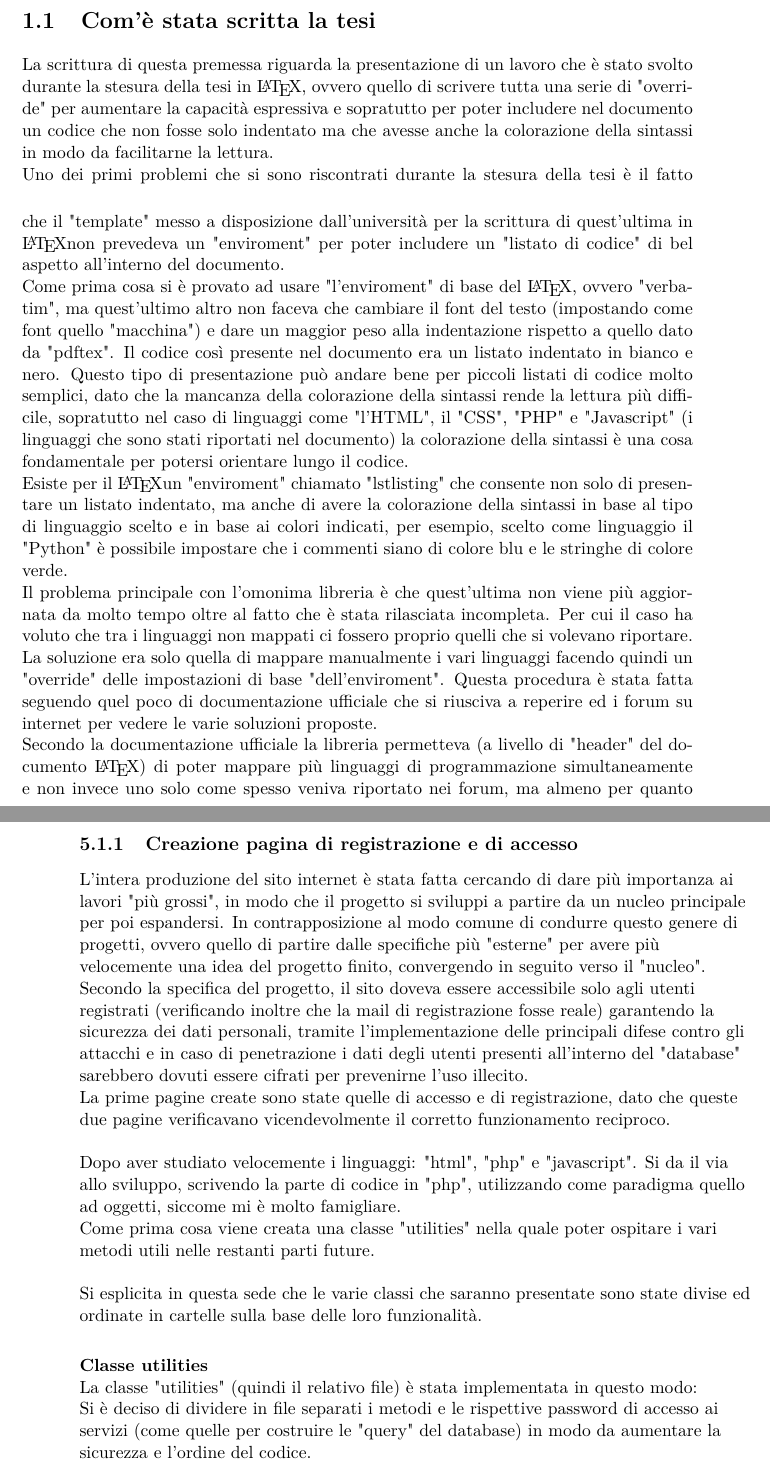
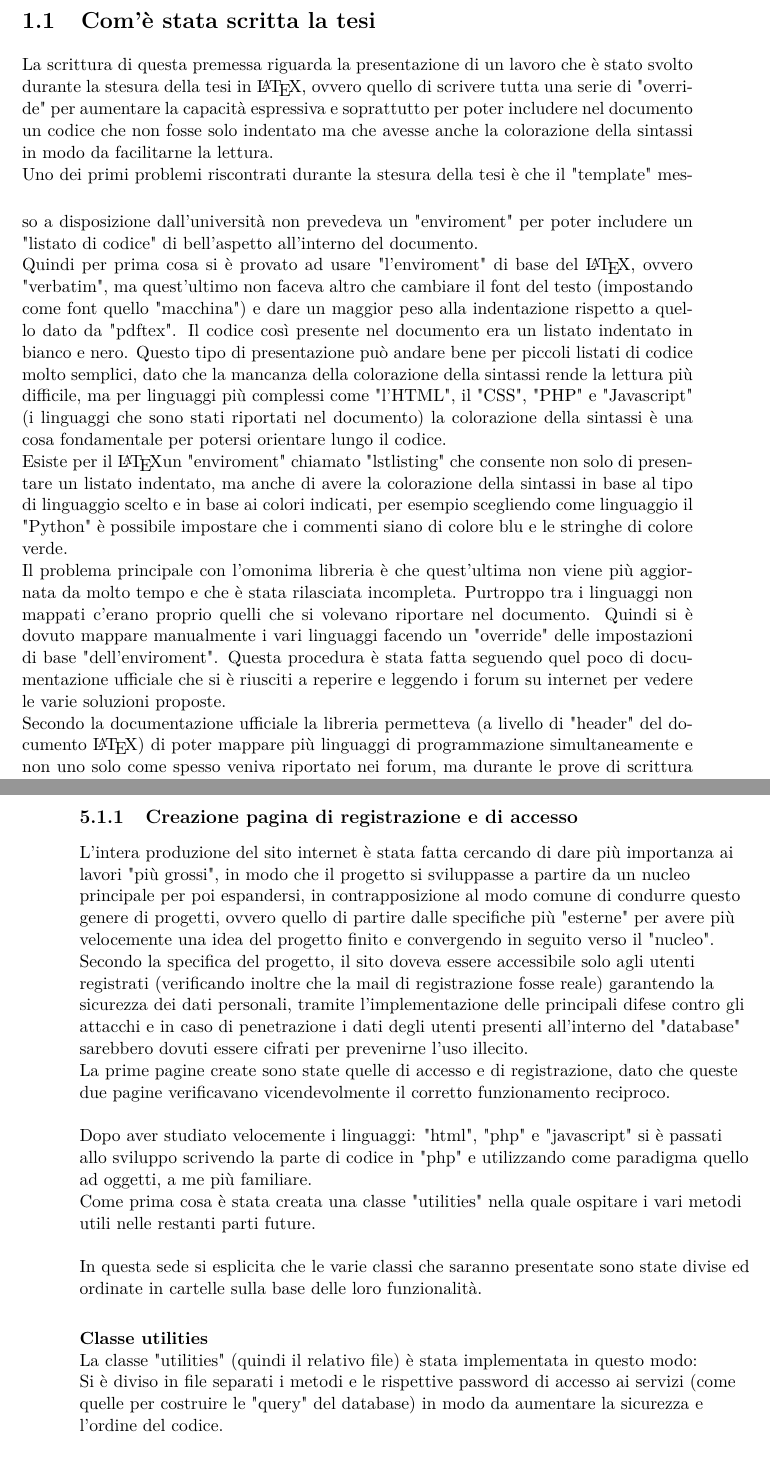
Before and after one commit to R0mb0/Triennial_thesis_of_R0mb0, a LaTeX thesis (Thesis/Thesis.tex, which reads Thesis/Chapters/Cap_1.tex, Thesis/Chapters/Cap_5.tex): two parts of pages 7 and 20 of 66, joined at a grey line, cut so that both start at the same text. Compiled offline with pdfLaTeX; a LaTeX package or settings file that is missing is left out.

Commit message:
Correzioni per la consegna

```diff
--- a/Thesis/Chapters/Cap_1.tex
+++ b/Thesis/Chapters/Cap_1.tex
@@ -2,11 +2,10 @@
 
 \section{Com'è stata scritta la tesi}\label{sez:Scrittura tesi}
 
-La scrittura di questa premessa riguarda la presentazione di un lavoro che è stato svolto durante la stesura della tesi in \LaTeX, ovvero quello di scrivere tutta una serie di "override" per aumentare la capacità espressiva e sopratutto per poter includere nel documento un codice che non fosse solo indentato ma che avesse anche la colorazione della sintassi in modo da facilitarne la lettura.\\
+La scrittura di questa premessa riguarda la presentazione di un lavoro che è stato svolto durante la stesura della tesi in \LaTeX, ovvero quello di scrivere tutta una serie di "override" per aumentare la capacità espressiva e soprattutto per poter includere nel documento un codice che non fosse solo indentato ma che avesse anche la colorazione della sintassi in modo da facilitarne la lettura.\\
 \bigskip
-Uno dei primi problemi che si sono riscontrati durante la stesura della tesi è il fatto che il "template" messo a disposizione dall'università per la scrittura di quest'ultima in \LaTeX non prevedeva un "enviroment" per poter includere un "listato di codice" di bel aspetto all'interno del documento.\\
-Come prima cosa si è provato ad usare "l'enviroment" di base del \LaTeX, ovvero "verbatim", ma quest'ultimo altro non faceva che cambiare il font del testo (impostando come font quello "macchina") e dare un maggior peso alla indentazione rispetto a quello dato da "pdftex". Il codice così presente nel documento era un listato indentato in bianco e nero. Questo tipo di presentazione può andare bene per piccoli listati di codice molto semplici, dato che la mancanza della colorazione della sintassi rende la lettura più difficile, sopratutto nel caso di linguaggi come "l'HTML", il "CSS", "PHP" e "Javascript" (i linguaggi che sono stati riportati nel documento) la colorazione della sintassi è una cosa fondamentale per potersi orientare lungo il codice.\\
-Esiste per il \LaTeX un "enviroment" chiamato "lstlisting" che consente non solo di presentare un listato indentato, ma anche di avere la colorazione della sintassi in base al tipo di linguaggio scelto e in base ai colori indicati, per esempio, scelto come linguaggio il "Python" è possibile impostare che i commenti siano di colore blu e le stringhe di colore verde.\\
-Il problema principale con l'omonima libreria è che quest'ultima non viene più aggiornata da molto tempo oltre al fatto che è stata rilasciata incompleta. Per cui il caso ha voluto che tra i linguaggi non mappati ci fossero proprio quelli che si volevano riportare. La soluzione era solo quella di mappare manualmente i vari linguaggi facendo quindi un "override" delle impostazioni di base "dell'enviroment". Questa procedura è stata fatta seguendo quel poco di documentazione ufficiale che si riusciva a reperire ed i forum su internet per vedere le varie soluzioni proposte.\\
-Secondo la documentazione ufficiale la libreria permetteva (a livello di "header" del documento \LaTeX) di poter mappare più linguaggi di programmazione simultaneamente e non invece uno solo come spesso veniva riportato nei forum, ma almeno per quanto riguarda le prove fatte durante la scrittura del documento si è visto come "la verità stava nel mezzo", dato che la libreria era stata effettivamente pensata per svolgere questo tipo di operazioni, ma che in realtà ciò non ha mani funzionato (si fa riferimento al motore di compilazione "pdftex"), per questo motivo si è adottata la soluzione di fare un "override" a cascata, ovvero l'idea era quella di (sfruttando dei bug presenti nella libreria) mappare accodato ogni linguaggio come se dovesse essere l'unico presente del documento. Il risultato ottenuto è che effettivamente si poteva disporre della mappatura di più linguaggi simultaneamente, ma la colorazione della sintassi ereditata non era quella indicata al momento della mappatura, bensì l'ultima indicata in assoluto rispetto all'ordine dei linguaggi. Un'altra incongruenza riscontrata è che in questo modo la libreria faceva una specie di "merge" delle impostazioni dei vari linguaggi, per esempio nel "Javascript" non è importante colorare i numeri in modo diverso dal testo, cosa che viene fatta ad esempio nel "PHP", ma con il fatto "dell'override" a cascata anche il listato del "Javascript" viene presentato con i numeri colorati in modo diverso rispetto al testo.\\
-Senza stare a riportare in questa sede il codice scritto "nell'header" del documento \LaTeX si segnala semplicemente che per chi fosse curioso, il codice è riportato su "GitHub" al seguente link: \url{https://github.com/R0mb0/Triennial_thesis_of_R0mb0}
+Uno dei primi problemi riscontrati durante la stesura della tesi è che il "template" messo a disposizione dall'università non prevedeva un "enviroment" per poter includere un "listato di codice" di bell'aspetto all'interno del documento.\\
+Quindi per prima cosa si è provato ad usare "l'enviroment" di base del \LaTeX, ovvero "verbatim", ma quest'ultimo non faceva altro  che cambiare il font del testo (impostando come font quello "macchina") e dare un maggior peso alla indentazione rispetto a quello dato da "pdftex". Il codice così presente nel documento era un listato indentato in bianco e nero. Questo tipo di presentazione può andare bene per piccoli listati di codice molto semplici, dato che la mancanza della colorazione della sintassi rende la lettura più difficile, ma per linguaggi più complessi come "l'HTML", il "CSS", "PHP" e "Javascript" (i linguaggi che sono stati riportati nel documento) la colorazione della sintassi è una cosa fondamentale per potersi orientare lungo il codice.\\
+Esiste per il \LaTeX un "enviroment" chiamato "lstlisting" che consente non solo di presentare un listato indentato, ma anche di avere la colorazione della sintassi in base al tipo di linguaggio scelto e in base ai colori indicati, per esempio scegliendo come linguaggio il "Python" è possibile impostare che i commenti siano di colore blu e le stringhe di colore verde.\\
+Il problema principale con l'omonima libreria è che quest'ultima non viene più aggiornata da molto tempo e che è stata rilasciata incompleta. Purtroppo tra i linguaggi non mappati c'erano proprio quelli che si volevano riportare nel documento. Quindi si è dovuto mappare manualmente i vari linguaggi facendo un "override" delle impostazioni di base "dell'enviroment". Questa procedura è stata fatta seguendo quel poco di documentazione ufficiale che si è riusciti a reperire e leggendo i forum su internet per vedere le varie soluzioni proposte.\\
+Secondo la documentazione ufficiale la libreria permetteva (a livello di "header" del documento \LaTeX) di poter mappare più linguaggi di programmazione simultaneamente e non uno solo come spesso veniva riportato nei forum, ma durante le prove di scrittura del documento si è visto che effettivamente era vero che la libreria era stata pensata per svolgere questo tipo di operazioni, ma in realtà ciò non aveva mai funzionato (si fa riferimento al motore di compilazione "pdftex") ed è per questo motivo che si è adottata la soluzione di fare un "override" a cascata. L'idea era quella (sfruttando dei bug presenti nella libreria) di mappare accodato ogni linguaggio come se dovesse essere l'unico presente nel documento. Il risultato ottenuto è che effettivamente si poteva disporre della mappatura di più linguaggi simultaneamente, ma la colorazione della sintassi ereditata non era quella indicata al momento della mappatura, bensì l'ultima indicata in assoluto rispetto all'ordine dei linguaggi. Un'altra incongruenza riscontrata è che in questo modo la libreria faceva una specie di "merge" delle impostazioni dei vari linguaggi, per esempio nel "Javascript" non è importante colorare i numeri in modo diverso dal testo, cosa che viene fatta ad esempio nel "PHP", ma con il fatto "dell'override" a cascata anche il listato del "Javascript" viene presentato con i numeri colorati in modo diverso rispetto al testo.\\
--- a/Thesis/Chapters/Cap_5.tex
+++ b/Thesis/Chapters/Cap_5.tex
@@ -6,20 +6,20 @@ La realizzazione del sito internet è definibile a partire dalla creazione delle
 
 \subsection{Creazione pagina di registrazione e di accesso}
 \raggedright
-L'intera produzione del sito internet è stata fatta cercando di dare più importanza ai lavori "più grossi", in modo che il progetto si sviluppi a partire da un nucleo principale per poi espandersi. In contrapposizione al  modo comune di  condurre questo genere di progetti, ovvero quello di partire dalle specifiche più "esterne" per  avere più velocemente una idea del progetto finito, convergendo in seguito verso il "nucleo".\\
+L'intera produzione del sito internet è stata fatta cercando di dare più importanza ai lavori "più grossi", in modo che il progetto si sviluppasse a partire da un nucleo principale per poi espandersi, in contrapposizione al  modo comune di  condurre questo genere di progetti, ovvero quello di partire dalle specifiche più "esterne" per  avere più velocemente una idea del progetto finito e convergendo in seguito verso il "nucleo".\\
 Secondo la specifica del progetto, il sito doveva essere accessibile solo agli utenti registrati (verificando inoltre che la mail di registrazione fosse reale) garantendo la sicurezza dei dati personali, tramite l'implementazione delle principali difese contro gli attacchi e in caso di penetrazione i dati degli utenti presenti all'interno del "database" sarebbero dovuti essere cifrati per prevenirne l'uso illecito.\\
 La prime pagine create sono state quelle di accesso e di registrazione, dato che queste due pagine verificavano vicendevolmente il corretto funzionamento reciproco.\\
 \bigskip
-Dopo aver studiato velocemente i linguaggi: "html", "php" e "javascript". Si da il via allo sviluppo, scrivendo la parte di codice in "php", utilizzando come paradigma quello ad oggetti, siccome mi è molto famigliare.\\
-Come prima cosa viene creata una classe "utilities" nella quale poter ospitare i vari metodi utili nelle restanti parti future.\bigskip\\
+Dopo aver studiato velocemente i linguaggi: "html", "php" e "javascript" si è passati allo sviluppo scrivendo la parte di codice in "php" e utilizzando come paradigma quello ad oggetti,  a me più familiare.\\
+Come prima cosa è stata creata una classe "utilities" nella quale ospitare i vari metodi utili nelle restanti parti future.\bigskip\\
 
-Si esplicita in questa sede che le varie classi che saranno presentate sono state divise ed ordinate in cartelle sulla base delle loro funzionalità.\\
+In questa sede si esplicita che le varie classi che saranno presentate sono state divise ed ordinate in cartelle sulla base delle loro funzionalità.\\
 
 \paragraph{Classe utilities}\leavevmode\\
 \raggedright
 La classe "utilities" (quindi il relativo file) è stata implementata in questo modo:\\
-Si è deciso di dividere in file separati i metodi e le rispettive password di accesso ai servizi (come quelle per costruire le "query" del database) in modo da aumentare la sicurezza e l'ordine del codice.\\
-Il primo metodo scritto è quello che permette di creare l'oggetto "mysqli" che serve per poter interagire con il database (da notare come nella porzione di codice inferiore non vi siano riportati direttamente i dati di accesso). Siccome quest'oggetto è per sua stessa statico, durante la sua l'implementazione è stato usato il "singleton pattern" per evitare che in memoria ci fossero degli oggetti duplicati.\\
+Si è diviso in file separati i metodi e le rispettive password di accesso ai servizi (come quelle per costruire le "query" del database) in modo da aumentare la sicurezza e l'ordine del codice.\\
+Il primo metodo scritto è quello che permette di creare l'oggetto "mysqli" che serve per poter interagire con il database (da notare come nella porzione di codice inferiore non vi siano riportati direttamente i dati di accesso). Siccome quest'oggetto è per sua stessa natura statico, durante la sua l'implementazione è stato usato il "singleton pattern" per evitare che in memoria ci fossero degli oggetti duplicati.\\
 
 \begin{lstlisting}[language=php]
 	/*using singleton pattern*/
```
Also changed, not shown: Thesis/Chapters/Cap_1.tex (3 more changed lines), Thesis/Chapters/Cap_5.tex (2 more changed lines).
